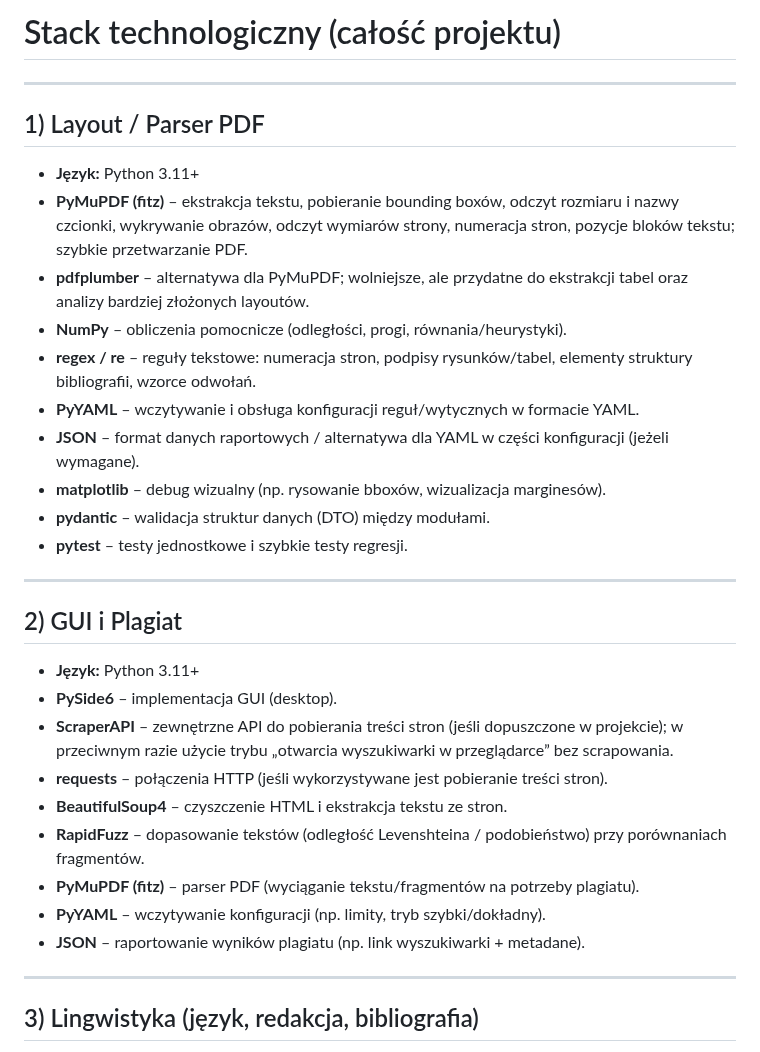
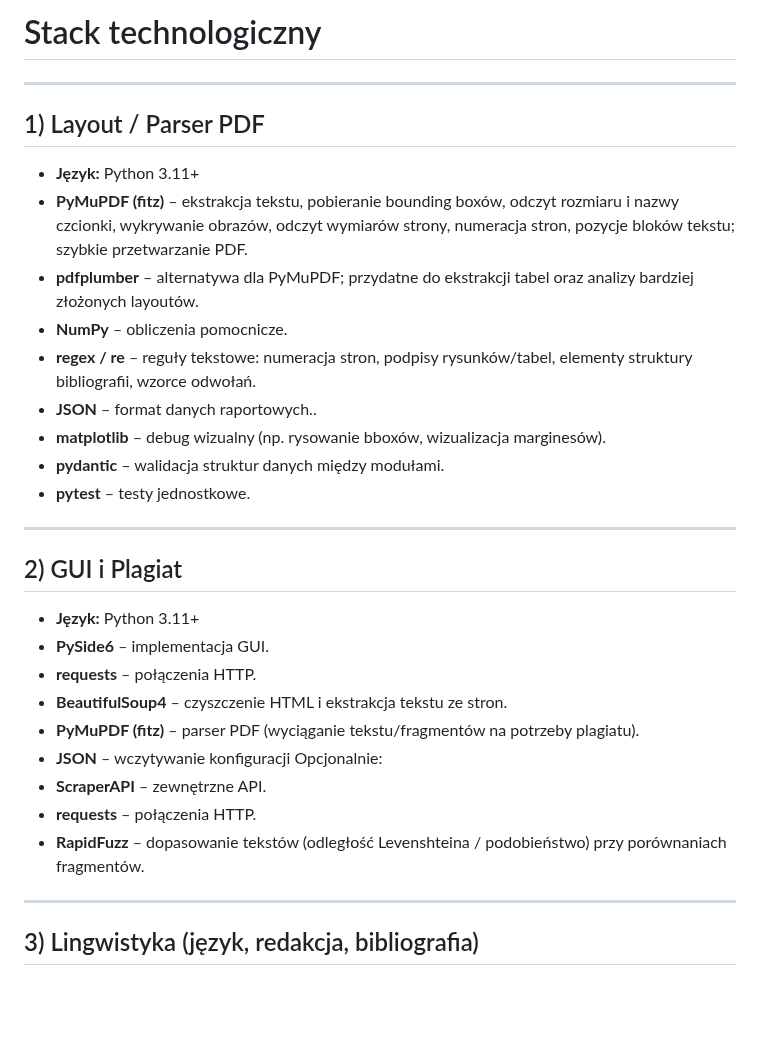
Before and after one commit to majamogielnicka/pdf_diploma_checker, a Markdown page: stack_tech.md, the part around the change. Drawn GitHub-style; blank space fills up the shorter version.

```diff
--- a/stack_tech.md
+++ b/stack_tech.md
@@ -1,4 +1,4 @@
-# Stack technologiczny (całość projektu)
+# Stack technologiczny
 
 ---
 
@@ -6,28 +6,28 @@
 
 - **Język:** Python 3.11+
 - **PyMuPDF (fitz)** – ekstrakcja tekstu, pobieranie bounding boxów, odczyt rozmiaru i nazwy czcionki, wykrywanie obrazów, odczyt wymiarów strony, numeracja stron, pozycje bloków tekstu; szybkie przetwarzanie PDF.
-- **pdfplumber** – alternatywa dla PyMuPDF; wolniejsze, ale przydatne do ekstrakcji tabel oraz analizy bardziej złożonych layoutów.
-- **NumPy** – obliczenia pomocnicze (odległości, progi, równania/heurystyki).
+- **pdfplumber** – alternatywa dla PyMuPDF; przydatne do ekstrakcji tabel oraz analizy bardziej złożonych layoutów.
+- **NumPy** – obliczenia pomocnicze.
 - **regex / re** – reguły tekstowe: numeracja stron, podpisy rysunków/tabel, elementy struktury bibliografii, wzorce odwołań.
-- **PyYAML** – wczytywanie i obsługa konfiguracji reguł/wytycznych w formacie YAML.
-- **JSON** – format danych raportowych / alternatywa dla YAML w części konfiguracji (jeżeli wymagane).
+- **JSON** – format danych raportowych..
 - **matplotlib** – debug wizualny (np. rysowanie bboxów, wizualizacja marginesów).
-- **pydantic** – walidacja struktur danych (DTO) między modułami.
-- **pytest** – testy jednostkowe i szybkie testy regresji.
+- **pydantic** – walidacja struktur danych między modułami.
+- **pytest** – testy jednostkowe.
 
 ---
 
 ## 2) GUI i Plagiat
 
 - **Język:** Python 3.11+
-- **PySide6** – implementacja GUI (desktop).
-- **ScraperAPI** – zewnętrzne API do pobierania treści stron (jeśli dopuszczone w projekcie); w przeciwnym razie użycie trybu „otwarcia wyszukiwarki w przeglądarce” bez scrapowania.
-- **requests** – połączenia HTTP (jeśli wykorzystywane jest pobieranie treści stron).
+- **PySide6** – implementacja GUI.
+- **requests** – połączenia HTTP.
 - **BeautifulSoup4** – czyszczenie HTML i ekstrakcja tekstu ze stron.
+- **PyMuPDF (fitz)** – parser PDF (wyciąganie tekstu/fragmentów na potrzeby plagiatu).
+- **JSON** – wczytywanie konfiguracji
+Opcjonalnie:
+- **ScraperAPI** – zewnętrzne API.
+- **requests** – połączenia HTTP.
 - **RapidFuzz** – dopasowanie tekstów (odległość Levenshteina / podobieństwo) przy porównaniach fragmentów.
-- **PyMuPDF (fitz)** – parser PDF (wyciąganie tekstu/fragmentów na potrzeby plagiatu).
-- **PyYAML** – wczytywanie konfiguracji (np. limity, tryb szybki/dokładny).
-- **JSON** – raportowanie wyników plagiatu (np. link wyszukiwarki + metadane).
 
 ---
 
```
